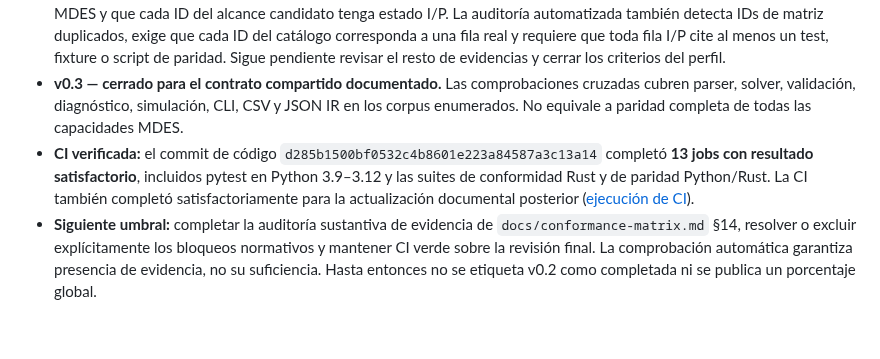
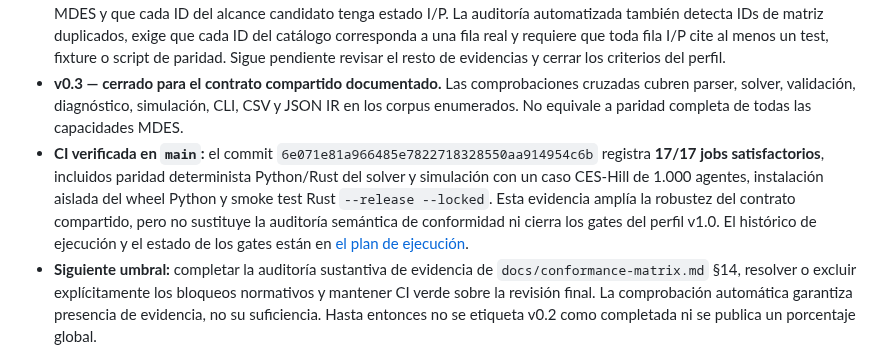
Before and after one commit to orbitalronin94/ronin-lang, a Markdown page: README.md, the part around the change. Rendered like a GitHub page; blank space fills up the shorter version.

Commit message:
docs: report latest 17-job CI evidence in README

```diff
--- a/README.md
+++ b/README.md
@@ -100,7 +100,7 @@ Los hitos son objetivos de ingeniería, no afirmaciones de funcionalidades ya en
 
 - **v0.2 — baseline de conformidad establecido, hito aún en curso.** PR [#67](https://github.com/orbitalronin94/ronin-lang/pull/67) integró la auditoría inversa de evidencia; la revisión sustantiva ha confirmado que N.2 Test 6 contiene un vector cuyo rango real es 2.9952 órdenes frente al umbral esperado de 3.0 (OPEN-002). La matriz marca ese requisito como ambiguo; no se ha cambiado la semántica para forzar el resultado esperado. La propuesta de perfil v1.0 ya asigna tratamiento de exclusión candidato a los siete bloqueos OPEN-001…OPEN-007, incluidos la referencia N.6 ausente y el catálogo de tipos sin sistema de tipos; sigue sin aprobarse. CI también comprueba que todos los IDs citados por la propuesta correspondan a filas reales de la matriz con referencia MDES y que cada ID del alcance candidato tenga estado I/P. La auditoría automatizada también detecta IDs de matriz duplicados, exige que cada ID del catálogo corresponda a una fila real y requiere que toda fila I/P cite al menos un test, fixture o script de paridad. Sigue pendiente revisar el resto de evidencias y cerrar los criterios del perfil.
 - **v0.3 — cerrado para el contrato compartido documentado.** Las comprobaciones cruzadas cubren parser, solver, validación, diagnóstico, simulación, CLI, CSV y JSON IR en los corpus enumerados. No equivale a paridad completa de todas las capacidades MDES.
-- **CI verificada:** el commit de código `d285b1500bf0532c4b8601e223a84587a3c13a14` completó **13 jobs con resultado satisfactorio**, incluidos pytest en Python 3.9–3.12 y las suites de conformidad Rust y de paridad Python/Rust. La CI también completó satisfactoriamente para la actualización documental posterior ([ejecución de CI](https://github.com/orbitalronin94/ronin-lang/actions/runs/41522385611)).
+- **CI verificada en `main`:** el commit `6e071e81a966485e7822718328550aa914954c6b` registra **17/17 jobs satisfactorios**, incluidos paridad determinista Python/Rust del solver y simulación con un caso CES-Hill de 1.000 agentes, instalación aislada del wheel Python y smoke test Rust `--release --locked`. Esta evidencia amplía la robustez del contrato compartido, pero no sustituye la auditoría semántica de conformidad ni cierra los gates del perfil v1.0. El histórico de ejecución y el estado de los gates están en [el plan de ejecución](docs/roadmap-execution.md).
 - **Siguiente umbral:** completar la auditoría sustantiva de evidencia de `docs/conformance-matrix.md` §14, resolver o excluir explícitamente los bloqueos normativos y mantener CI verde sobre la revisión final. La comprobación automática garantiza presencia de evidencia, no su suficiencia. Hasta entonces no se etiqueta v0.2 como completada ni se publica un porcentaje global.
 
 Esta fotografía de progreso no cambia la versión del paquete: `pyproject.toml` continúa en `0.1.0`. Tampoco afirma conformidad integral con MDES v0.5.
```
